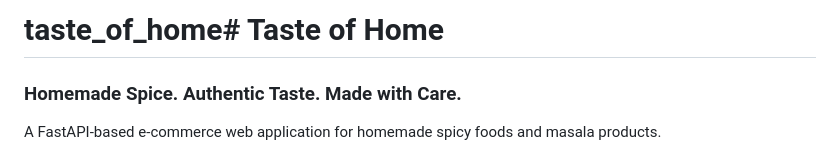
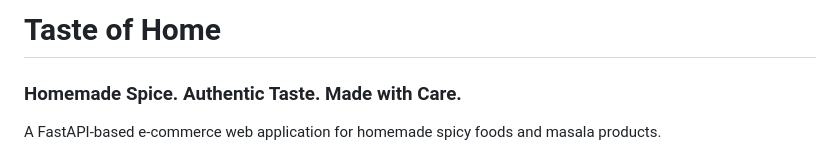
Before and after one commit to maruthim4009/taste_of_home, a Markdown page: README.md, the part around the change. GitHub-like rendering.

Commit message:
initial read commit

```diff
--- a/README.md
+++ b/README.md
@@ -1,4 +1,4 @@
-# taste_of_home# Taste of Home
+# Taste of Home
 
 ### Homemade Spice. Authentic Taste. Made with Care.
 
```
